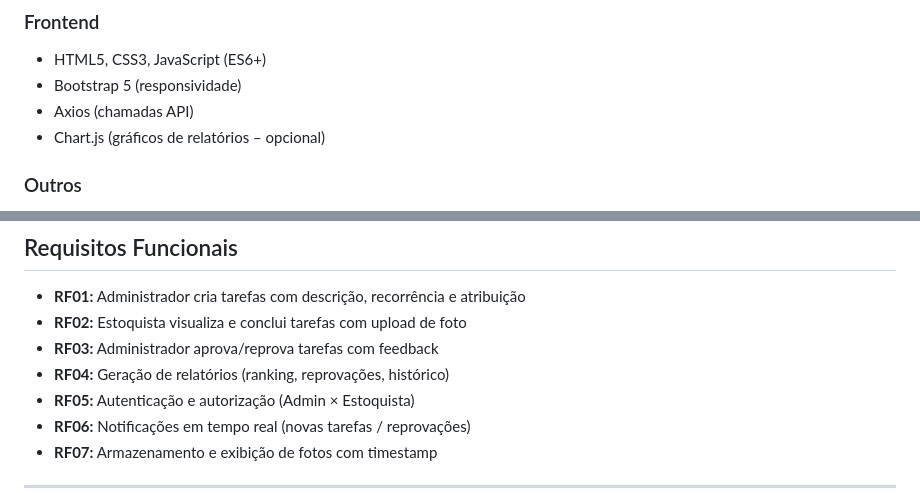
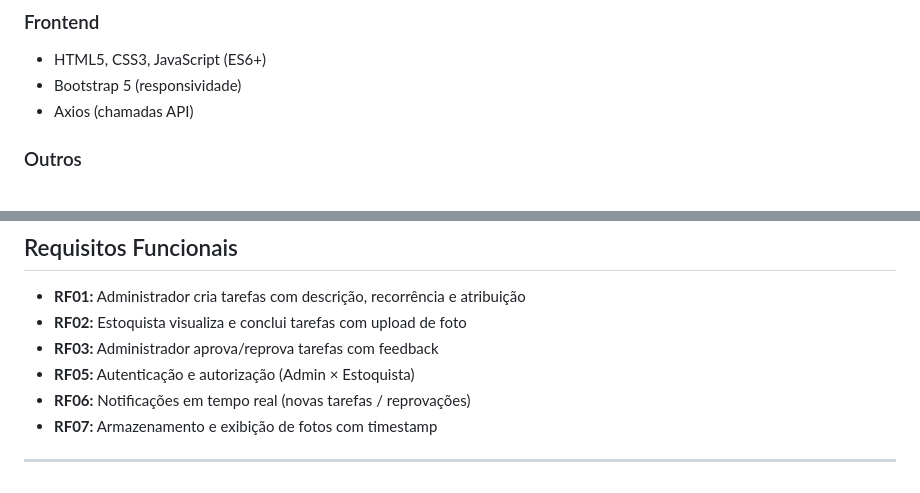
Before and after one commit to Fiscalizei/fiscalizei, a Markdown page: README.md, 2 parts joined by grey strips. Drawn GitHub-style.

Commit message:
Update README to remove optional features
Removed optional features related to Chart.js and report generation.

```diff
--- a/README.md
+++ b/README.md
@@ -36,7 +36,6 @@ O Fiscalizei transforma o controle de atividades de merchandising em um processo
 - HTML5, CSS3, JavaScript (ES6+)
 - Bootstrap 5 (responsividade)
 - Axios (chamadas API)
-- Chart.js (gráficos de relatórios – opcional)
 
 ### Outros
 - Git
@@ -55,7 +54,6 @@ Link do fluxo: https://www.figma.com/board/m9zLMuDZGRcdk12Ut5N3Zn/Userflow-Fisca
 - **RF01:** Administrador cria tarefas com descrição, recorrência e atribuição
 - **RF02:** Estoquista visualiza e conclui tarefas com upload de foto
 - **RF03:** Administrador aprova/reprova tarefas com feedback
-- **RF04:** Geração de relatórios (ranking, reprovações, histórico)
 - **RF05:** Autenticação e autorização (Admin × Estoquista)
 - **RF06:** Notificações em tempo real (novas tarefas / reprovações)
 - **RF07:** Armazenamento e exibição de fotos com timestamp
```
